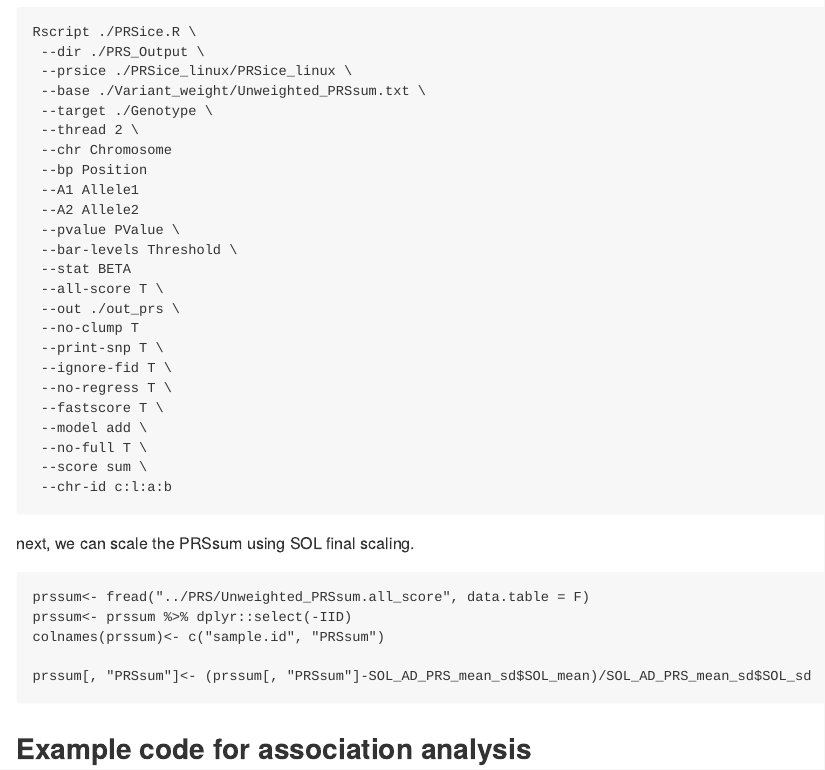
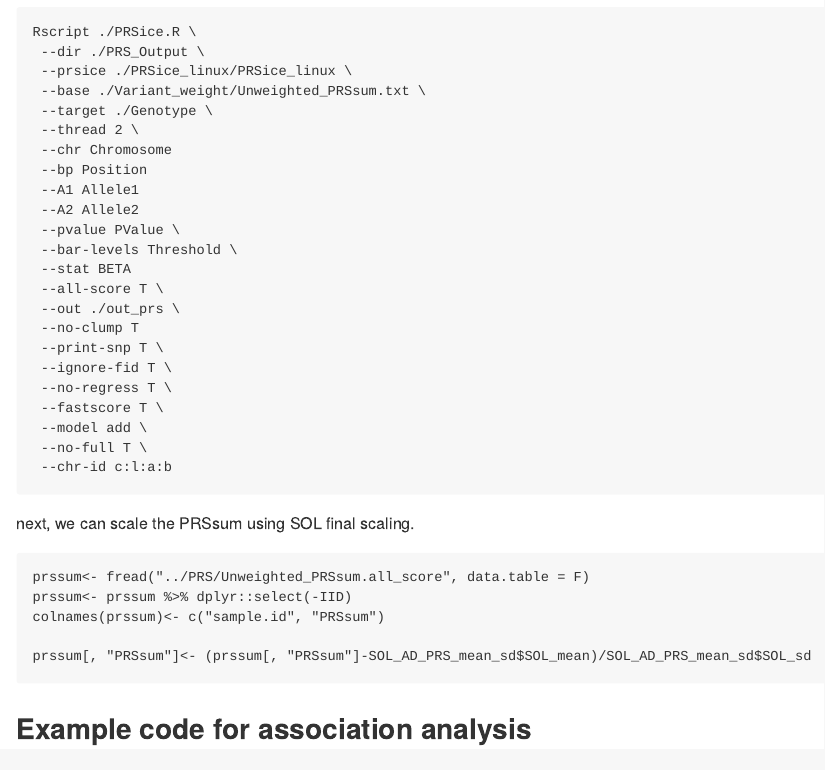
Before and after one commit to nkurniansyah/AD_PRS, an R Markdown document (README.Rmd): the page in a window 1100 px wide, from 6020 px down. Rendered offline with R 4.5, knitr and Pandoc, with nearby package versions; some code elsewhere in the file could not run offline.

Commit message:
Update README.Rmd
fixed PRSice2 command

````diff
--- a/README.Rmd
+++ b/README.Rmd
@@ -261,7 +261,6 @@ Rscript ./PRSice.R \
  --fastscore T \
  --model add \
  --no-full T \
- --score sum \
  --chr-id c:l:a:b
 
 ```
````
